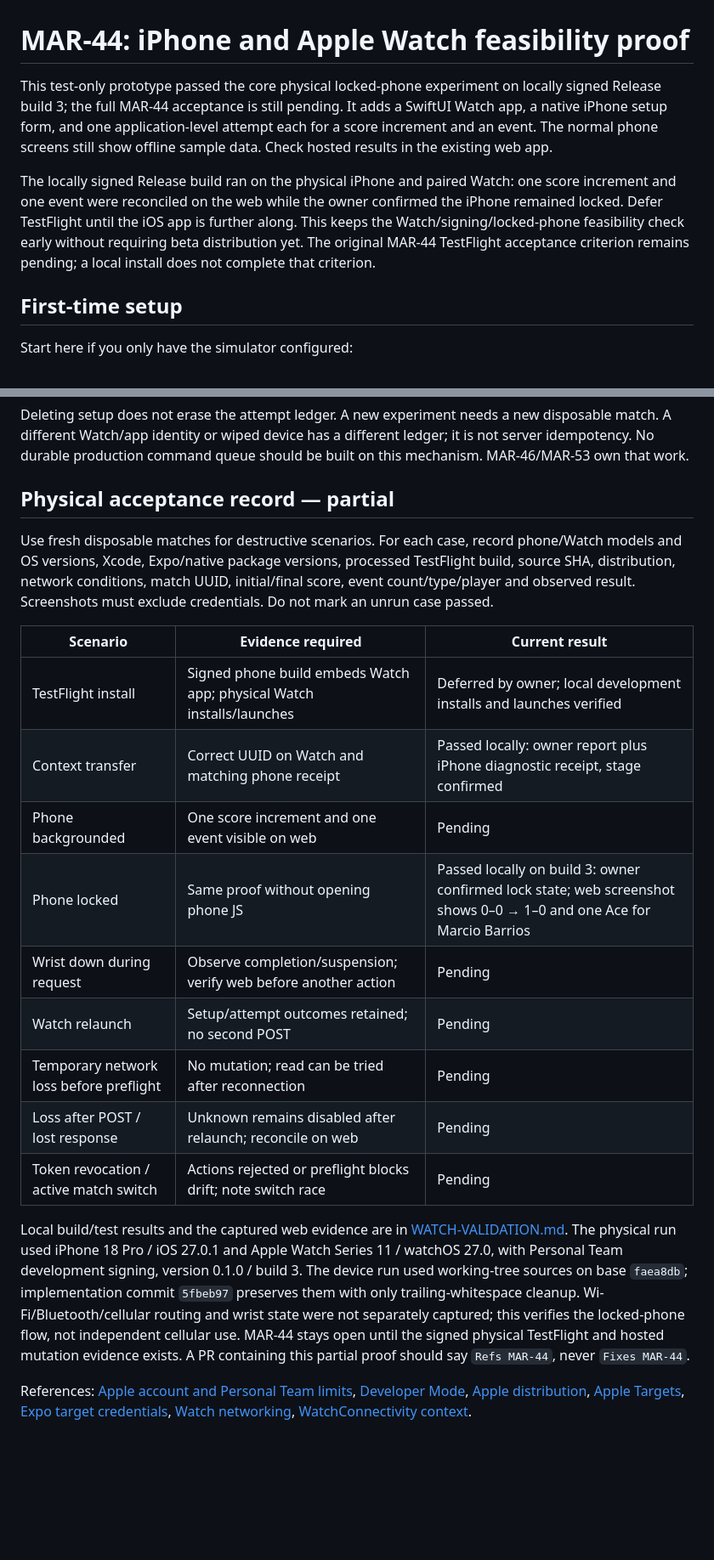
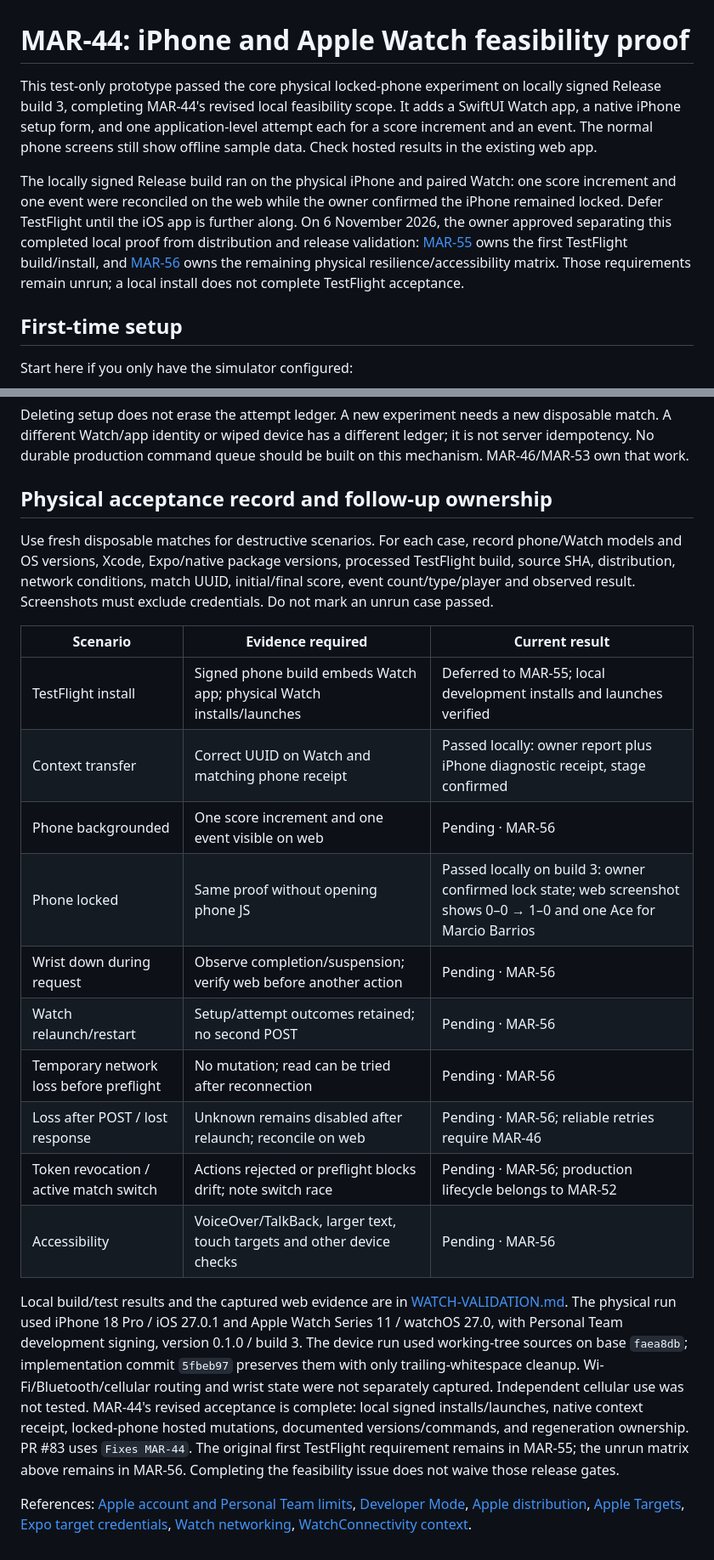
Before and after one commit to marciobarrios/padelaso, a Markdown page: apps/mobile/WATCH-SPIKE.md, 2 parts joined by grey strips. Shown at 85% size. Drawn GitHub-style; blank space fills up the shorter version.

```diff
--- a/apps/mobile/WATCH-SPIKE.md
+++ b/apps/mobile/WATCH-SPIKE.md
@@ -1,7 +1,7 @@
 # MAR-44: iPhone and Apple Watch feasibility proof
 
 This test-only prototype passed the core physical locked-phone experiment on
-locally signed Release build 3; the full MAR-44 acceptance is still pending.
+locally signed Release build 3, completing MAR-44's revised local feasibility scope.
 It adds a SwiftUI Watch app, a native iPhone setup form, and one application-level
 attempt each for a score increment and an event. The normal phone screens
 still show offline sample data. Check hosted results in the existing web app.
@@ -9,10 +9,11 @@ still show offline sample data. Check hosted results in the existing web app.
 The locally signed Release build ran on the physical iPhone and paired Watch:
 one score increment and one event were reconciled on the web while the owner
 confirmed the iPhone remained locked. Defer TestFlight until the iOS app is
-further along.
-This keeps the Watch/signing/locked-phone feasibility check early without
-requiring beta distribution yet. The original MAR-44 TestFlight acceptance
-criterion remains pending; a local install does not complete that criterion.
+further along. On 6 November 2026, the owner approved separating this completed
+local proof from distribution and release validation: [MAR-55](https://linear.app/marciobarrios/issue/MAR-55)
+owns the first TestFlight build/install, and [MAR-56](https://linear.app/marciobarrios/issue/MAR-56)
+owns the remaining physical resilience/accessibility matrix. Those requirements
+remain unrun; a local install does not complete TestFlight acceptance.
 
 ## First-time setup
 
@@ -279,7 +280,7 @@ new disposable match. A different Watch/app identity or wiped device has a
 different ledger; it is not server idempotency. No durable production command
 queue should be built on this mechanism. MAR-46/MAR-53 own that work.
 
-## Physical acceptance record — partial
+## Physical acceptance record and follow-up ownership
 
 Use fresh disposable matches for destructive scenarios. For each case, record
 phone/Watch models and OS versions, Xcode, Expo/native package versions,
@@ -289,15 +290,16 @@ Screenshots must exclude credentials. Do not mark an unrun case passed.
 
 | Scenario | Evidence required | Current result |
 | --- | --- | --- |
-| TestFlight install | Signed phone build embeds Watch app; physical Watch installs/launches | Deferred by owner; local development installs and launches verified |
+| TestFlight install | Signed phone build embeds Watch app; physical Watch installs/launches | Deferred to MAR-55; local development installs and launches verified |
 | Context transfer | Correct UUID on Watch and matching phone receipt | Passed locally: owner report plus iPhone diagnostic receipt, stage confirmed |
-| Phone backgrounded | One score increment and one event visible on web | Pending |
+| Phone backgrounded | One score increment and one event visible on web | Pending · MAR-56 |
 | Phone locked | Same proof without opening phone JS | Passed locally on build 3: owner confirmed lock state; web screenshot shows 0–0 → 1–0 and one Ace for Marcio Barrios |
-| Wrist down during request | Observe completion/suspension; verify web before another action | Pending |
-| Watch relaunch | Setup/attempt outcomes retained; no second POST | Pending |
-| Temporary network loss before preflight | No mutation; read can be tried after reconnection | Pending |
-| Loss after POST / lost response | Unknown remains disabled after relaunch; reconcile on web | Pending |
-| Token revocation / active match switch | Actions rejected or preflight blocks drift; note switch race | Pending |
+| Wrist down during request | Observe completion/suspension; verify web before another action | Pending · MAR-56 |
+| Watch relaunch/restart | Setup/attempt outcomes retained; no second POST | Pending · MAR-56 |
+| Temporary network loss before preflight | No mutation; read can be tried after reconnection | Pending · MAR-56 |
+| Loss after POST / lost response | Unknown remains disabled after relaunch; reconcile on web | Pending · MAR-56; reliable retries require MAR-46 |
+| Token revocation / active match switch | Actions rejected or preflight blocks drift; note switch race | Pending · MAR-56; production lifecycle belongs to MAR-52 |
+| Accessibility | VoiceOver/TalkBack, larger text, touch targets and other device checks | Pending · MAR-56 |
 
 Local build/test results and the captured web evidence are in
 [WATCH-VALIDATION.md](WATCH-VALIDATION.md). The physical run used iPhone 18 Pro /
@@ -305,11 +307,12 @@ iOS 27.0.1 and Apple Watch Series 11 / watchOS 27.0, with Personal Team
 development signing, version 0.1.0 / build 3. The device run used working-tree
 sources on base `faea8db`; implementation commit `5fbeb97` preserves them with
 only trailing-whitespace cleanup. Wi-Fi/Bluetooth/cellular routing and wrist
-state were not separately
-captured; this verifies the locked-phone flow, not independent cellular use.
-MAR-44 stays open until the signed physical TestFlight and hosted mutation
-evidence exists. A PR containing this partial proof should say `Refs
-MAR-44`, never `Fixes MAR-44`.
+state were not separately captured. Independent cellular use was not tested.
+MAR-44's revised acceptance is complete: local signed installs/launches, native
+context receipt, locked-phone hosted mutations, documented versions/commands,
+and regeneration ownership. PR #83 uses `Fixes MAR-44`. The original first
+TestFlight requirement remains in MAR-55; the unrun matrix above remains in
+MAR-56. Completing the feasibility issue does not waive those release gates.
 
 References: [Apple account and Personal Team limits](https://developer.apple.com/help/account/basics/about-your-developer-account),
 [Developer Mode](https://developer.apple.com/documentation/xcode/enabling-developer-mode-on-a-device),
```
Also changed, not shown: other parts of apps/mobile/WATCH-SPIKE.md (+1 -1 lines), apps/mobile/README.md (+2 -1 lines), apps/mobile/WATCH-VALIDATION.md (+10 -7 lines).
